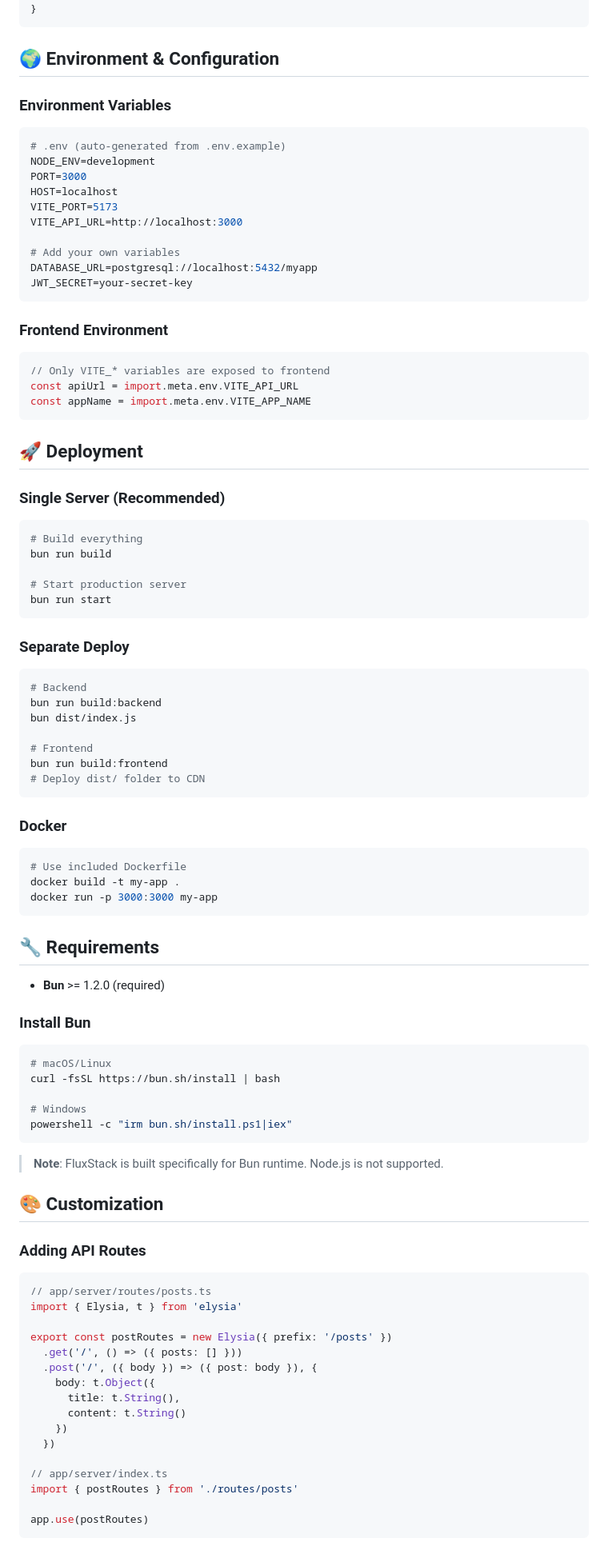
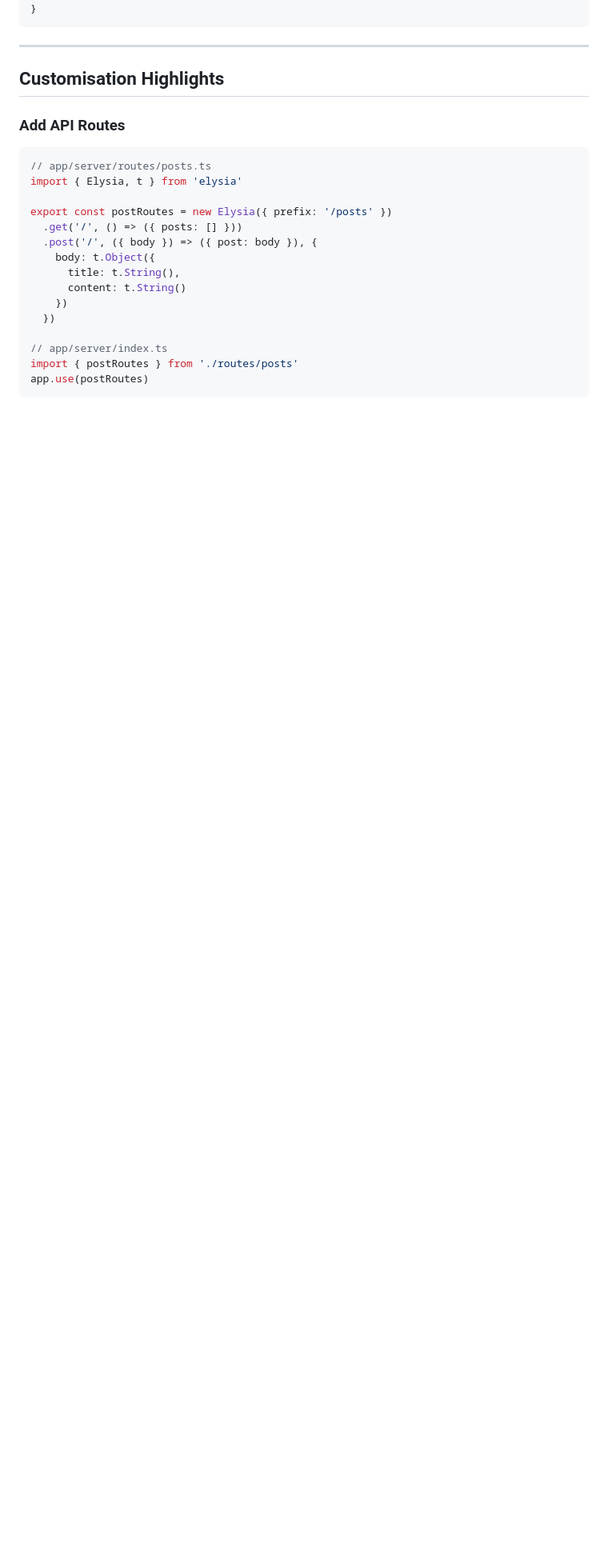
Before and after one commit to MarcosBrendonDePaula/FluxStack, a Markdown page: README.md, the part around one of its changes. Shown at 80% size. GitHub-like rendering; blank space fills up the shorter version.

Commit message:
README.md | 160 ++++++++++++++++++++---------------------------   1 file changed, 80 insertions(+), 80 deletions(-)

````diff
--- a/README.md
+++ b/README.md
@@ -135,77 +165,12 @@ export function UsersList() {
 }
 ```
 
-## 🌍 Environment & Configuration
+---
 
-### Environment Variables
-```bash
-# .env (auto-generated from .env.example)
-NODE_ENV=development
-PORT=3000
-HOST=localhost
-VITE_PORT=5173
-VITE_API_URL=http://localhost:3000
+## Customisation Highlights
 
-# Add your own variables
-DATABASE_URL=postgresql://localhost:5432/myapp
-JWT_SECRET=your-secret-key
-```
-
-### Frontend Environment
-```typescript
-// Only VITE_* variables are exposed to frontend
-const apiUrl = import.meta.env.VITE_API_URL
-const appName = import.meta.env.VITE_APP_NAME
-```
-
-## 🚀 Deployment
-
-### Single Server (Recommended)
-```bash
-# Build everything
-bun run build
-
-# Start production server
-bun run start
-```
-
-### Separate Deploy
-```bash
-# Backend
-bun run build:backend
-bun dist/index.js
-
-# Frontend
-bun run build:frontend
-# Deploy dist/ folder to CDN
-```
-
-### Docker
-```bash
-# Use included Dockerfile
-docker build -t my-app .
-docker run -p 3000:3000 my-app
-```
-
-## 🔧 Requirements
-
-- **Bun** >= 1.2.0 (required)
-
-### Install Bun
-```bash
-# macOS/Linux
-curl -fsSL https://bun.sh/install | bash
-
-# Windows
-powershell -c "irm bun.sh/install.ps1|iex"
-```
-
-> **Note**: FluxStack is built specifically for Bun runtime. Node.js is not supported.
-
-## 🎨 Customization
-
-### Adding API Routes
-```typescript
+### Add API Routes
+```ts
 // app/server/routes/posts.ts
 import { Elysia, t } from 'elysia'
 
@@ -220,7 +185,6 @@ export const postRoutes = new Elysia({ prefix: '/posts' })
 
 // app/server/index.ts
 import { postRoutes } from './routes/posts'
-
 app.use(postRoutes)
 ```
 
````
Also changed, not shown: other parts of README.md (+156 -112 lines).
